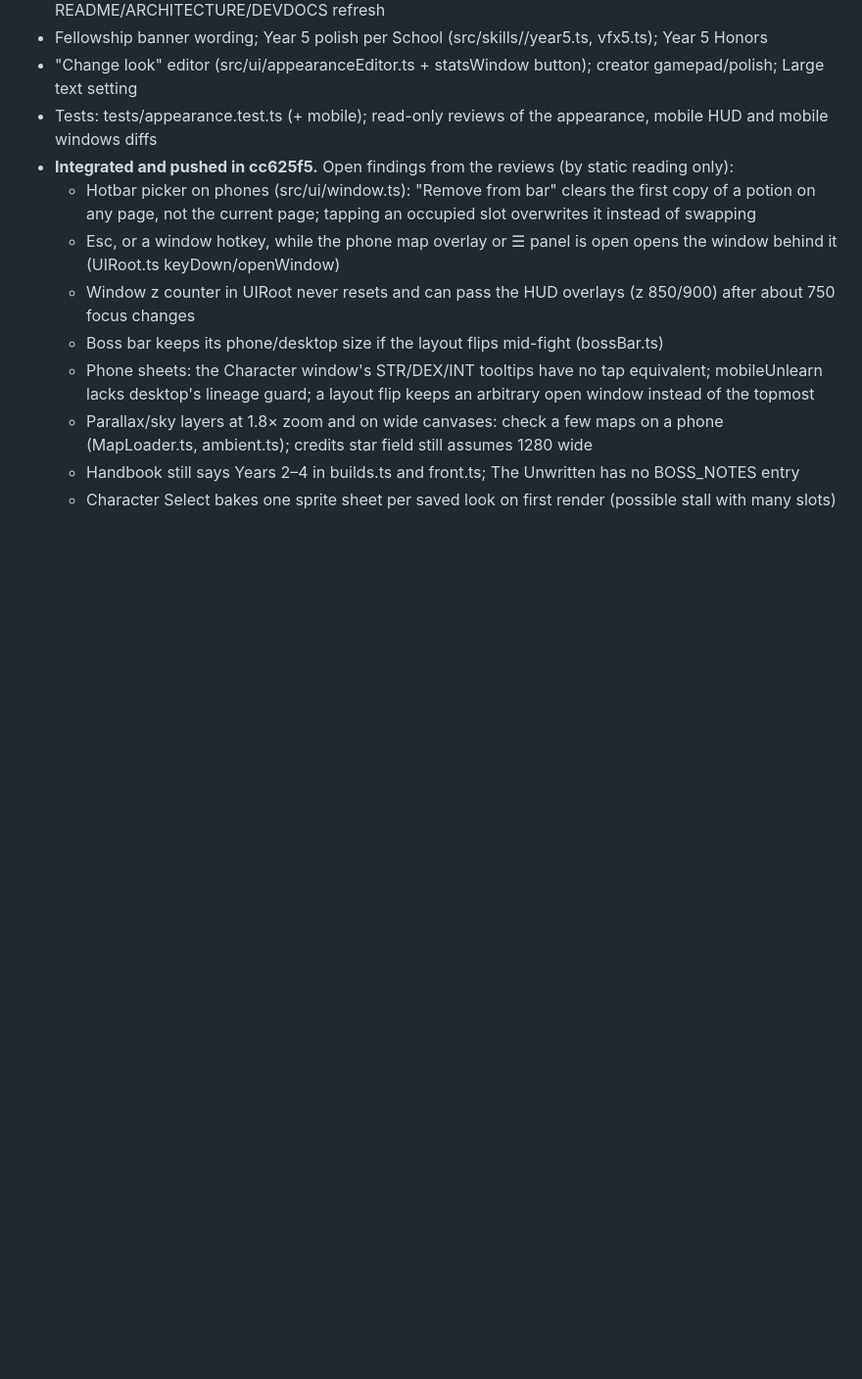
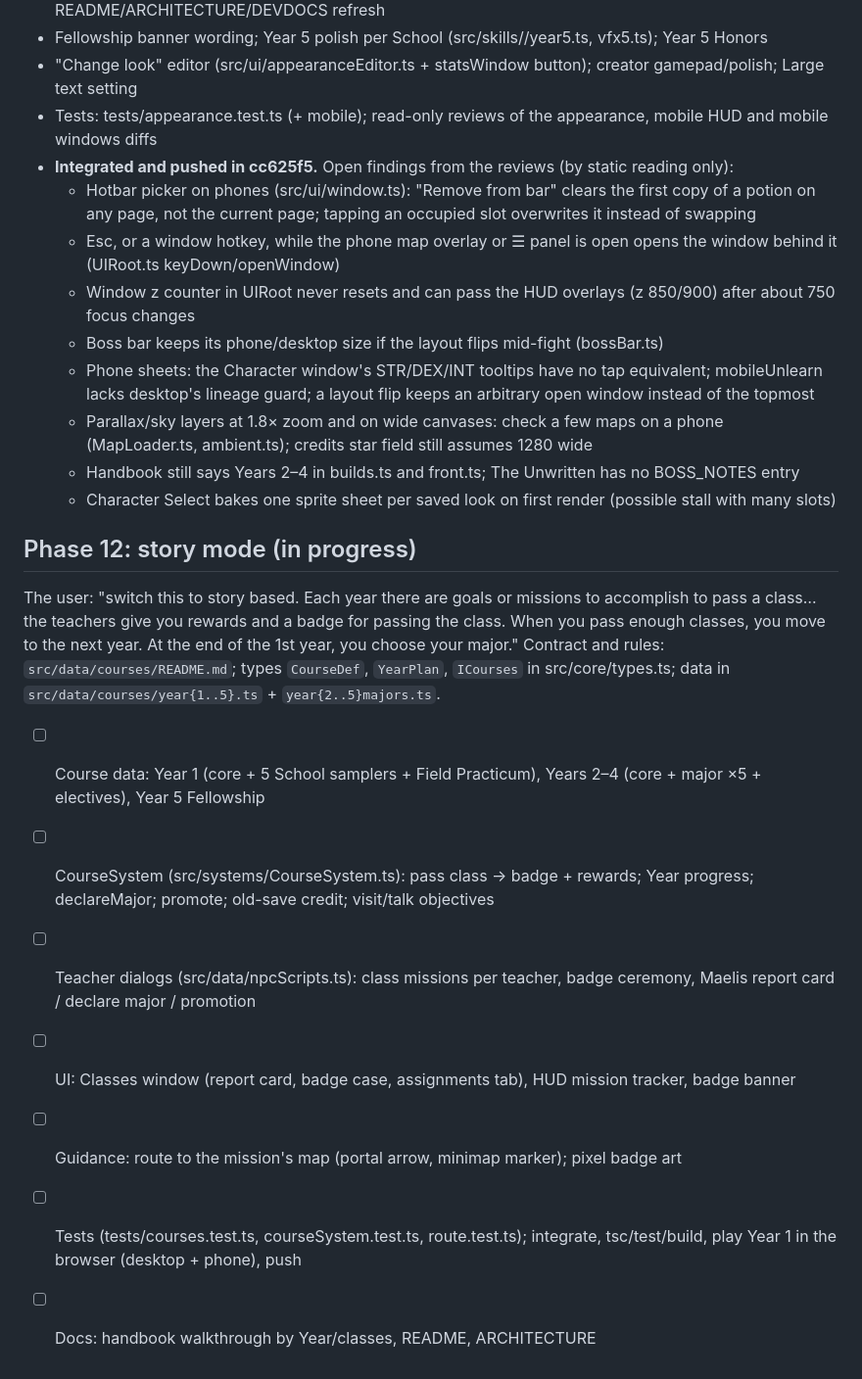
Before and after one commit to minormending/the-academy, a Markdown page: ROADMAP.md, the part around the change. Shown at 98% size. Rendered like a GitHub page; blank space fills up the shorter version.

Commit message:
Roadmap: Phase 12 story mode
Co-Authored-By: Claude Opus 5.5 <noreply@anthropic.com>

```diff
--- a/ROADMAP.md
+++ b/ROADMAP.md
@@ -92,3 +92,17 @@ Character creation shipped (a879717, cc02d5e). Then 20 agents were launched on d
   - Parallax/sky layers at 1.8× zoom and on wide canvases: check a few maps on a phone (MapLoader.ts, ambient.ts); credits star field still assumes 1280 wide
   - Handbook still says Years 2–4 in builds.ts and front.ts; The Unwritten has no BOSS_NOTES entry
   - Character Select bakes one sprite sheet per saved look on first render (possible stall with many slots)
+
+## Phase 12: story mode (in progress)
+
+The user: "switch this to story based. Each year there are goals or missions to accomplish to pass a class… the teachers
+give you rewards and a badge for passing the class. When you pass enough classes, you move to the next year. At the
+end of the 1st year, you choose your major." Contract and rules: `src/data/courses/README.md`; types `CourseDef`,
+`YearPlan`, `ICourses` in src/core/types.ts; data in `src/data/courses/year{1..5}.ts` + `year{2..5}majors.ts`.
+- [ ] Course data: Year 1 (core + 5 School samplers + Field Practicum), Years 2–4 (core + major ×5 + electives), Year 5 Fellowship
+- [ ] CourseSystem (src/systems/CourseSystem.ts): pass class → badge + rewards; Year progress; declareMajor; promote; old-save credit; visit/talk objectives
+- [ ] Teacher dialogs (src/data/npcScripts.ts): class missions per teacher, badge ceremony, Maelis report card / declare major / promotion
+- [ ] UI: Classes window (report card, badge case, assignments tab), HUD mission tracker, badge banner
+- [ ] Guidance: route to the mission's map (portal arrow, minimap marker); pixel badge art
+- [ ] Tests (tests/courses.test.ts, courseSystem.test.ts, route.test.ts); integrate, tsc/test/build, play Year 1 in the browser (desktop + phone), push
+- [ ] Docs: handbook walkthrough by Year/classes, README, ARCHITECTURE
```
